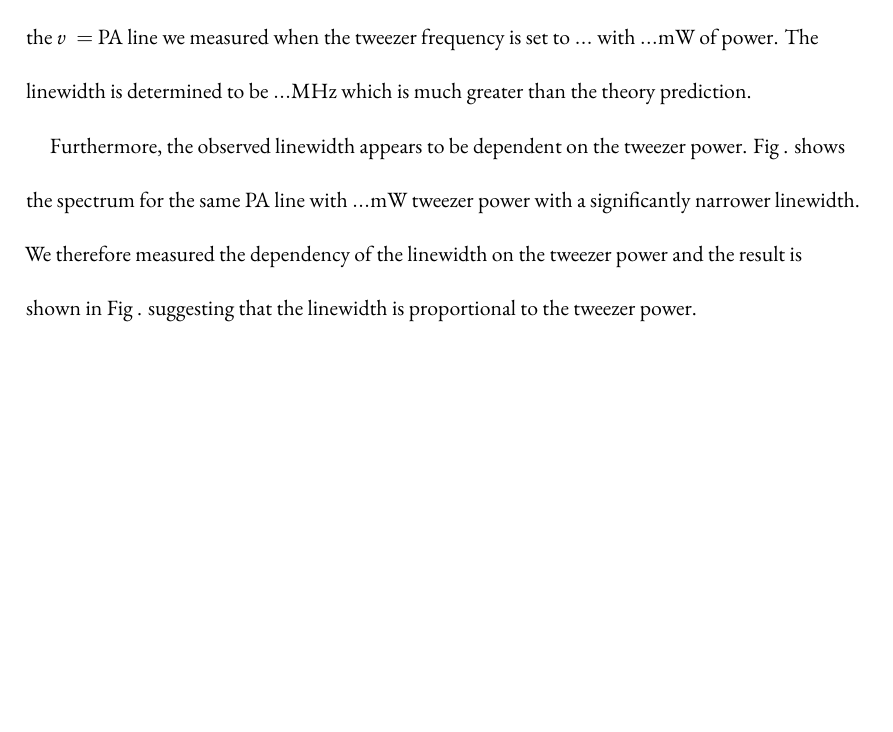
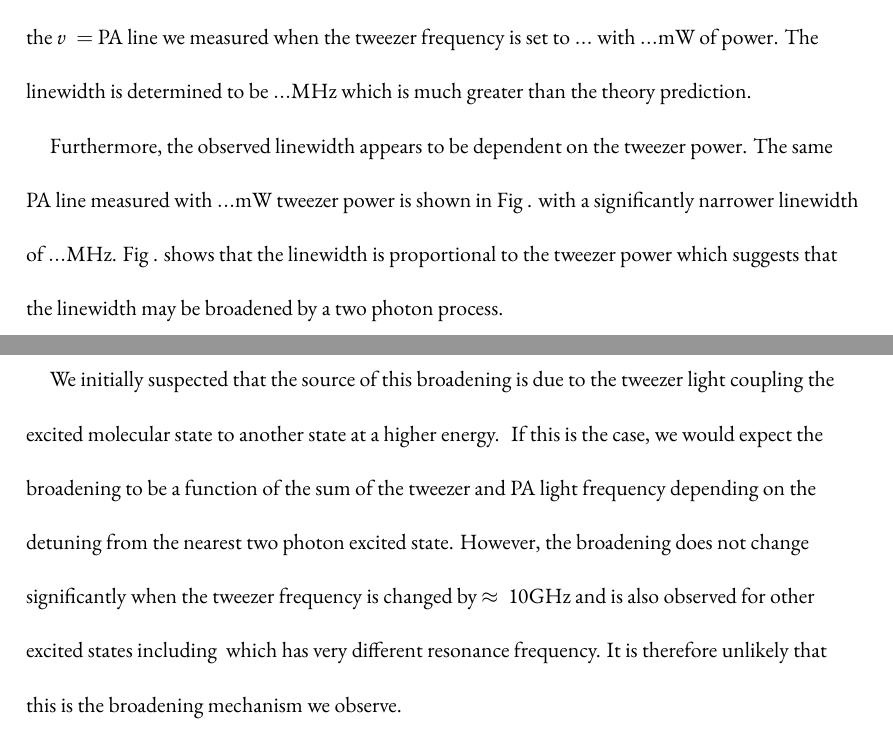
Before and after one commit to yuyichao/grad-thesis, a LaTeX thesis (dissertation.tex, which reads chapters/pa.tex): part of page 60 of 99 before the commit and two parts of pages 60 and 61 of 100 after it, the two joined at a grey line, cut so that both start at the same text, the shorter picture padded with empty space. Compiled offline with XeLaTeX.

Commit message:
[pa] WIP: broadening

```diff
--- a/chapters/pa.tex
+++ b/chapters/pa.tex
@@ -398,11 +398,22 @@ with $...\todo{} \mathrm{mW}$ of power. The linewidth is determined to be $... \
 which is much greater than the theory prediction.
 
 Furthermore, the observed linewidth appears to be dependent on the tweezer power.
-Fig~.\todo{\ref{}} shows the spectrum for the same PA line with
-$...\todo{} \mathrm{mW}$ tweezer power with a significantly narrower linewidth.
-We therefore measured the dependency of the linewidth on the tweezer power
-and the result is shown in Fig~.\todo{\ref{}} suggesting
-that the linewidth is proportional to the tweezer power.
+The same PA line measured with $...\todo{} \mathrm{mW}$ tweezer power
+is shown in Fig~.\todo{\ref{}} with a significantly narrower linewidth
+of $... \mathrm{MHz}$.
+Fig~.\todo{\ref{}} shows that the linewidth is proportional to the tweezer power
+which suggests that the linewidth may be broadened by a two photon process.
+
+We initially suspected that the source of this broadening is due to the tweezer light
+coupling the excited molecular state to another state at a higher energy. \todo{figure}
+If this is the case, we would expect the broadening to be a function of
+the sum of the tweezer and PA light frequency depending on the detuning from the nearest
+two photon excited state.
+However, the broadening does not change significantly when the tweezer frequency
+is changed by $\approx10\mathrm{GHz}$ and
+is also observed for other excited states including \todo{$v=...$}
+which has very different resonance frequency.
+It is therefore unlikely that this is the broadening mechanism we observe.
 
 \todo{
   Theory explanation
```
Also changed, not shown: dissertation.pdf.
